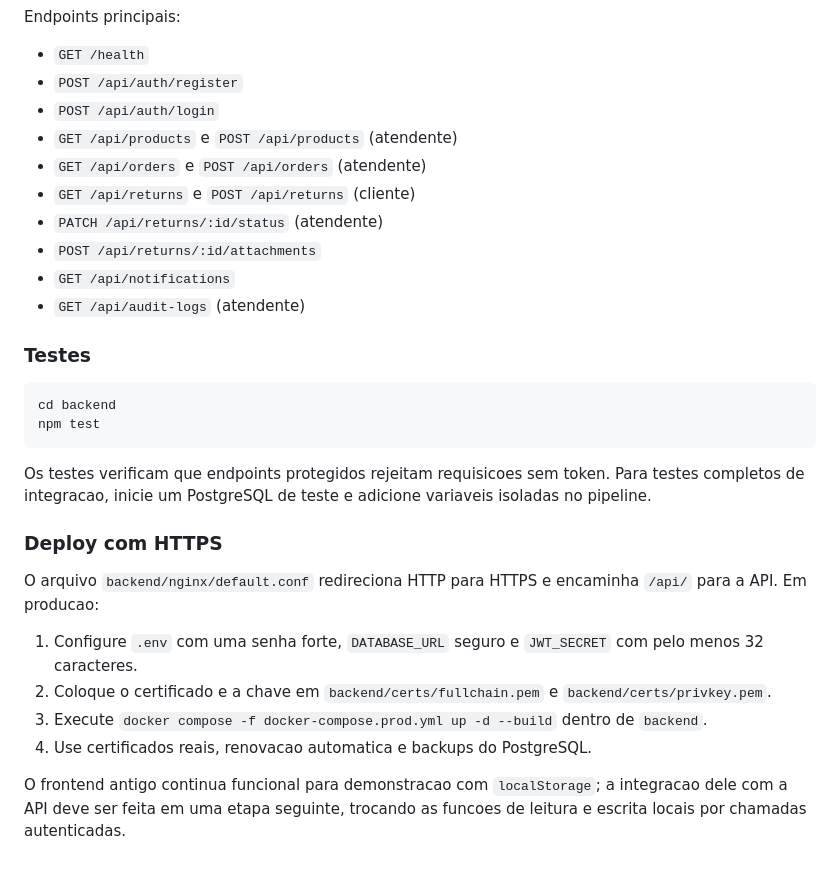
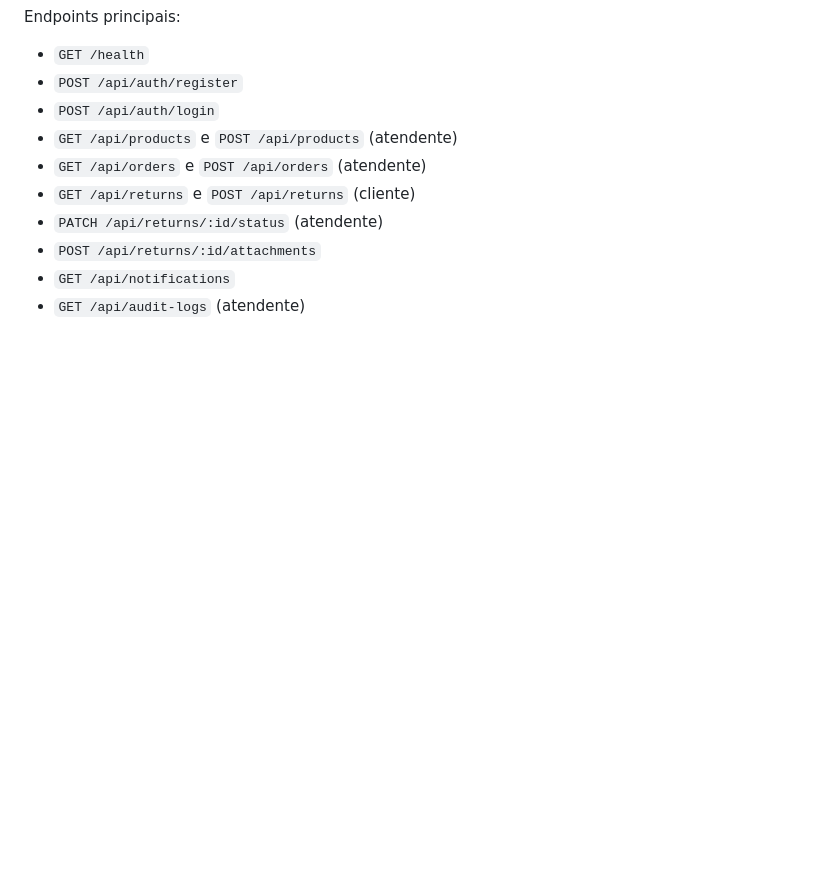
Before and after one commit to gabrielsantanaalmeida15-hash/Codigo-de-returns-shopee, a Markdown page: README.md, the part around one of its changes. Rendered like a GitHub page; blank space fills up the shorter version.

Commit message:
Update README with formatting and content improvements

````diff
--- a/README.md
+++ b/README.md
@@ -153,23 +153,3 @@ Endpoints principais:
 - `POST /api/returns/:id/attachments`
 - `GET /api/notifications`
 - `GET /api/audit-logs` (atendente)
-
-### Testes
-
-```bash
-cd backend
-npm test
-```
-
-Os testes verificam que endpoints protegidos rejeitam requisicoes sem token. Para testes completos de integracao, inicie um PostgreSQL de teste e adicione variaveis isoladas no pipeline.
-
-### Deploy com HTTPS
-
-O arquivo `backend/nginx/default.conf` redireciona HTTP para HTTPS e encaminha `/api/` para a API. Em producao:
-
-1. Configure `.env` com uma senha forte, `DATABASE_URL` seguro e `JWT_SECRET` com pelo menos 32 caracteres.
-2. Coloque o certificado e a chave em `backend/certs/fullchain.pem` e `backend/certs/privkey.pem`.
-3. Execute `docker compose -f docker-compose.prod.yml up -d --build` dentro de `backend`.
-4. Use certificados reais, renovacao automatica e backups do PostgreSQL.
-
-O frontend antigo continua funcional para demonstracao com `localStorage`; a integracao dele com a API deve ser feita em uma etapa seguinte, trocando as funcoes de leitura e escrita locais por chamadas autenticadas.
````
Also changed, not shown: other parts of README.md (+14 -14 lines).
